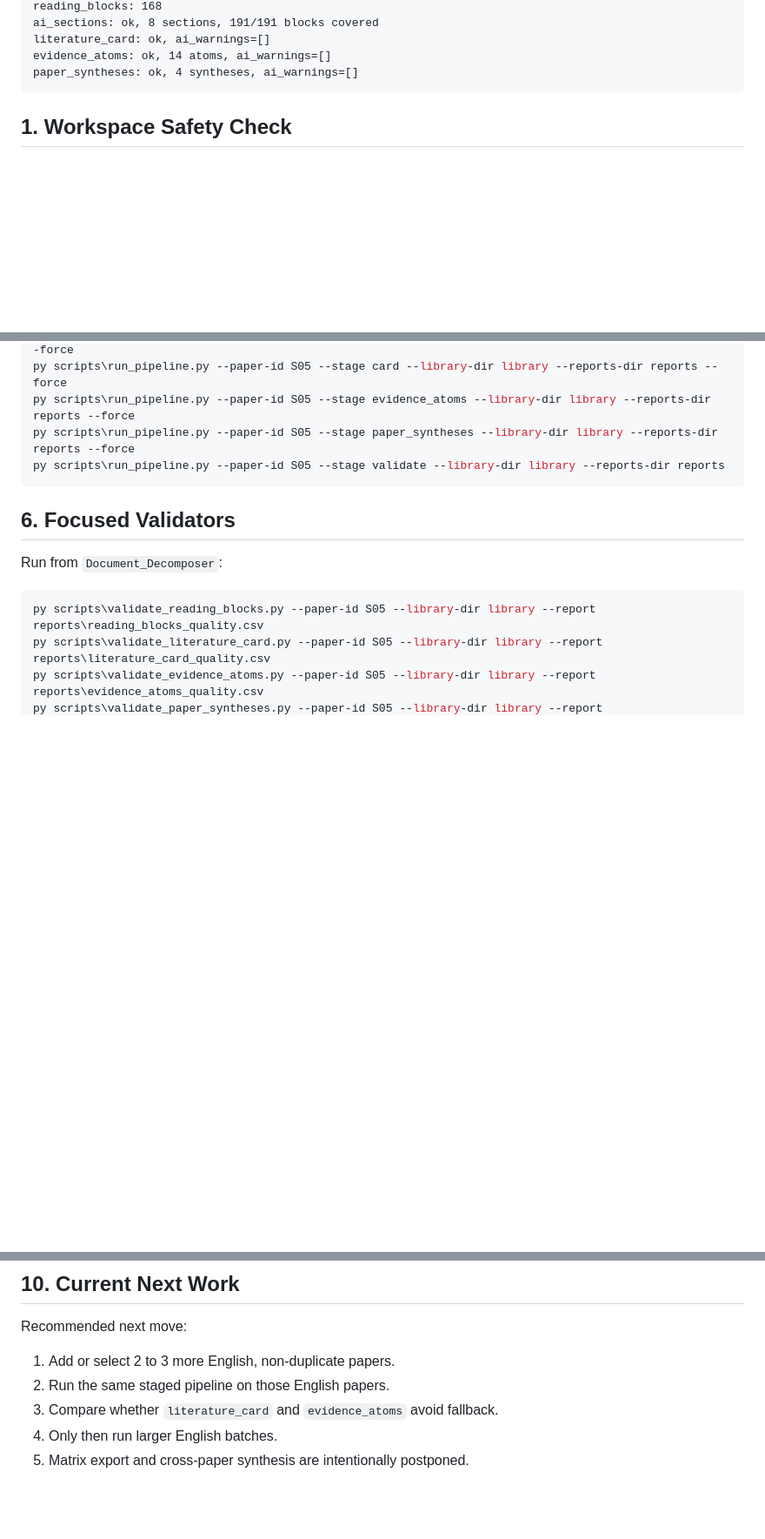
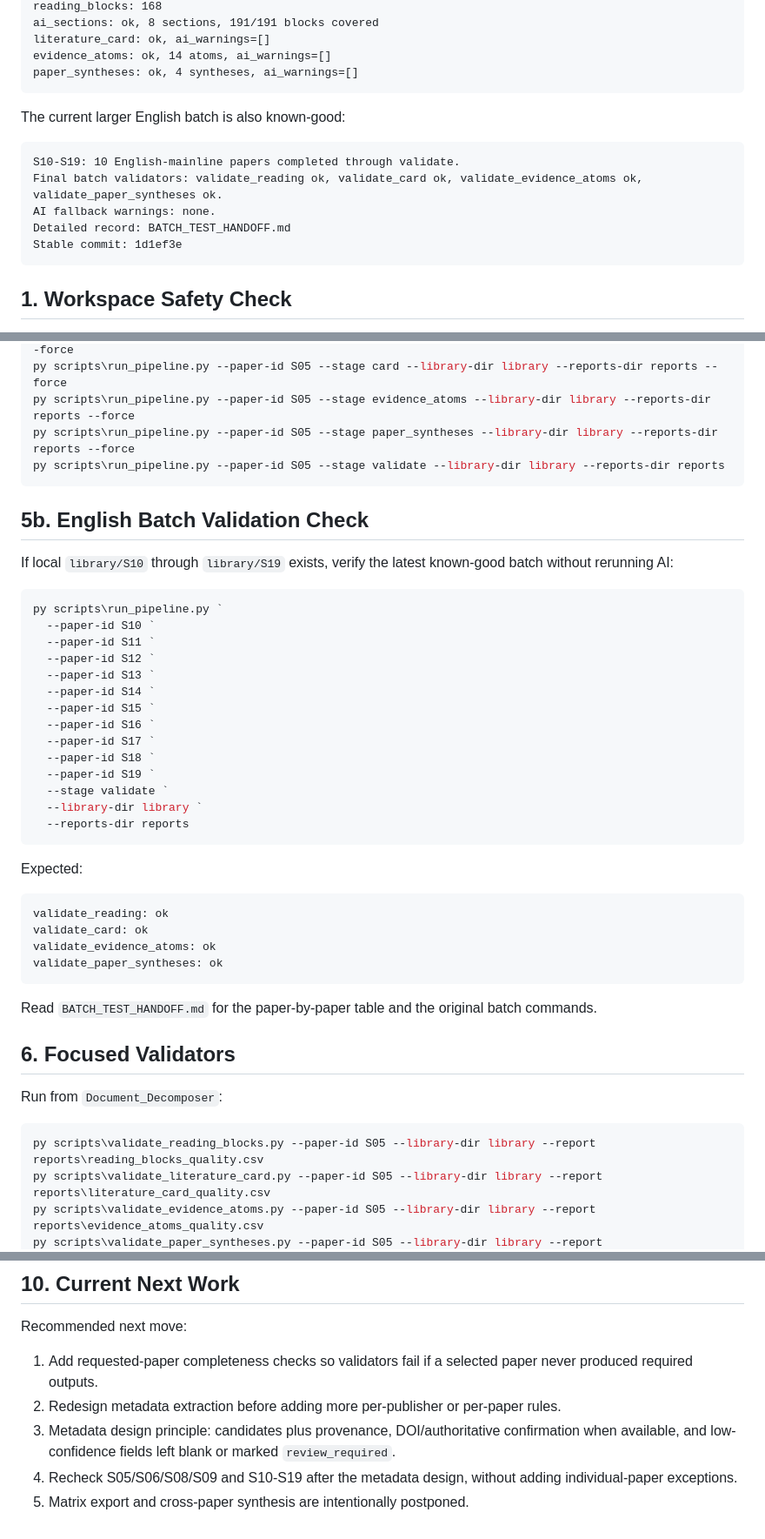
Before and after one commit to zhujinyuan617-droid/Auto_review, a Markdown page: Document_Decomposer/QUICK_HANDOFF.md, 3 parts joined by grey strips. Shown at 87% size. Rendered like a GitHub page; blank space fills up the shorter version.

````diff
--- a/Document_Decomposer/QUICK_HANDOFF.md
+++ b/Document_Decomposer/QUICK_HANDOFF.md
@@ -52,6 +52,16 @@ ai_sections: ok, 8 sections, 191/191 blocks covered
 literature_card: ok, ai_warnings=[]
 evidence_atoms: ok, 14 atoms, ai_warnings=[]
 paper_syntheses: ok, 4 syntheses, ai_warnings=[]
+```
+
+The current larger English batch is also known-good:
+
+```text
+S10-S19: 10 English-mainline papers completed through validate.
+Final batch validators: validate_reading ok, validate_card ok, validate_evidence_atoms ok, validate_paper_syntheses ok.
+AI fallback warnings: none.
+Detailed record: BATCH_TEST_HANDOFF.md
+Stable commit: 1d1ef3e
 ```
 
 ## 1. Workspace Safety Check
@@ -229,6 +239,38 @@ py scripts\run_pipeline.py --paper-id S05 --stage paper_syntheses --library-dir
 py scripts\run_pipeline.py --paper-id S05 --stage validate --library-dir library --reports-dir reports
 ```
 
+## 5b. English Batch Validation Check
+
+If local `library/S10` through `library/S19` exists, verify the latest known-good batch without rerunning AI:
+
+```powershell
+py scripts\run_pipeline.py `
+  --paper-id S10 `
+  --paper-id S11 `
+  --paper-id S12 `
+  --paper-id S13 `
+  --paper-id S14 `
+  --paper-id S15 `
+  --paper-id S16 `
+  --paper-id S17 `
+  --paper-id S18 `
+  --paper-id S19 `
+  --stage validate `
+  --library-dir library `
+  --reports-dir reports
+```
+
+Expected:
+
+```text
+validate_reading: ok
+validate_card: ok
+validate_evidence_atoms: ok
+validate_paper_syntheses: ok
+```
+
+Read `BATCH_TEST_HANDOFF.md` for the paper-by-paper table and the original batch commands.
+
 ## 6. Focused Validators
 
 Run from `Document_Decomposer`:
@@ -347,8 +389,8 @@ git push
 
 Recommended next move:
 
-1. Add or select 2 to 3 more English, non-duplicate papers.
-2. Run the same staged pipeline on those English papers.
-3. Compare whether `literature_card` and `evidence_atoms` avoid fallback.
-4. Only then run larger English batches.
+1. Add requested-paper completeness checks so validators fail if a selected paper never produced required outputs.
+2. Redesign metadata extraction before adding more per-publisher or per-paper rules.
+3. Metadata design principle: candidates plus provenance, DOI/authoritative confirmation when available, and low-confidence fields left blank or marked `review_required`.
+4. Recheck S05/S06/S08/S09 and S10-S19 after the metadata design, without adding individual-paper exceptions.
 5. Matrix export and cross-paper synthesis are intentionally postponed.
````
Also changed, not shown: other parts of Document_Decomposer/QUICK_HANDOFF.md (+1 -1 lines), Document_Decomposer/BATCH_TEST_HANDOFF.md (+3 -0 lines), Document_Decomposer/HANDOFF.md (+62 -17 lines).
